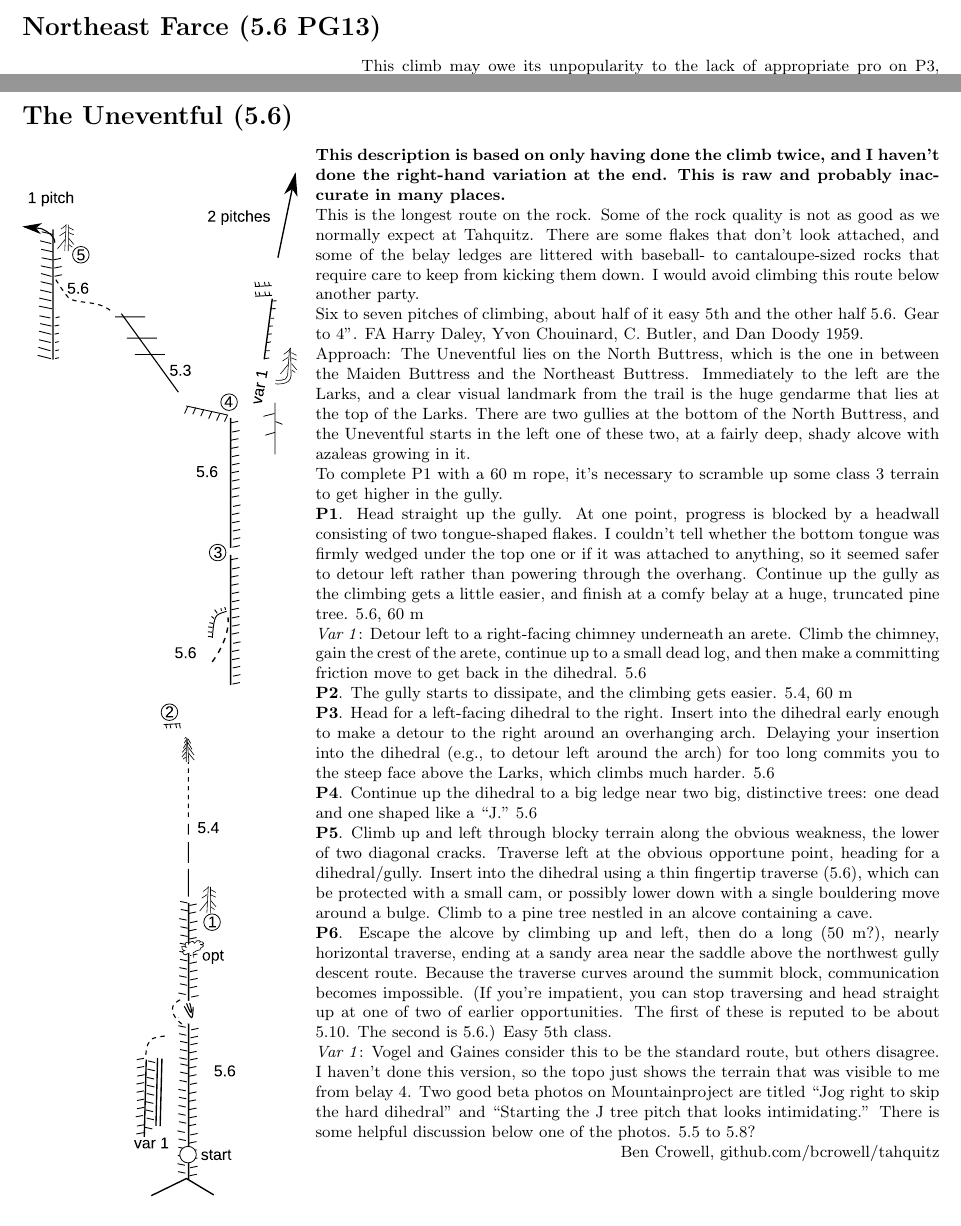
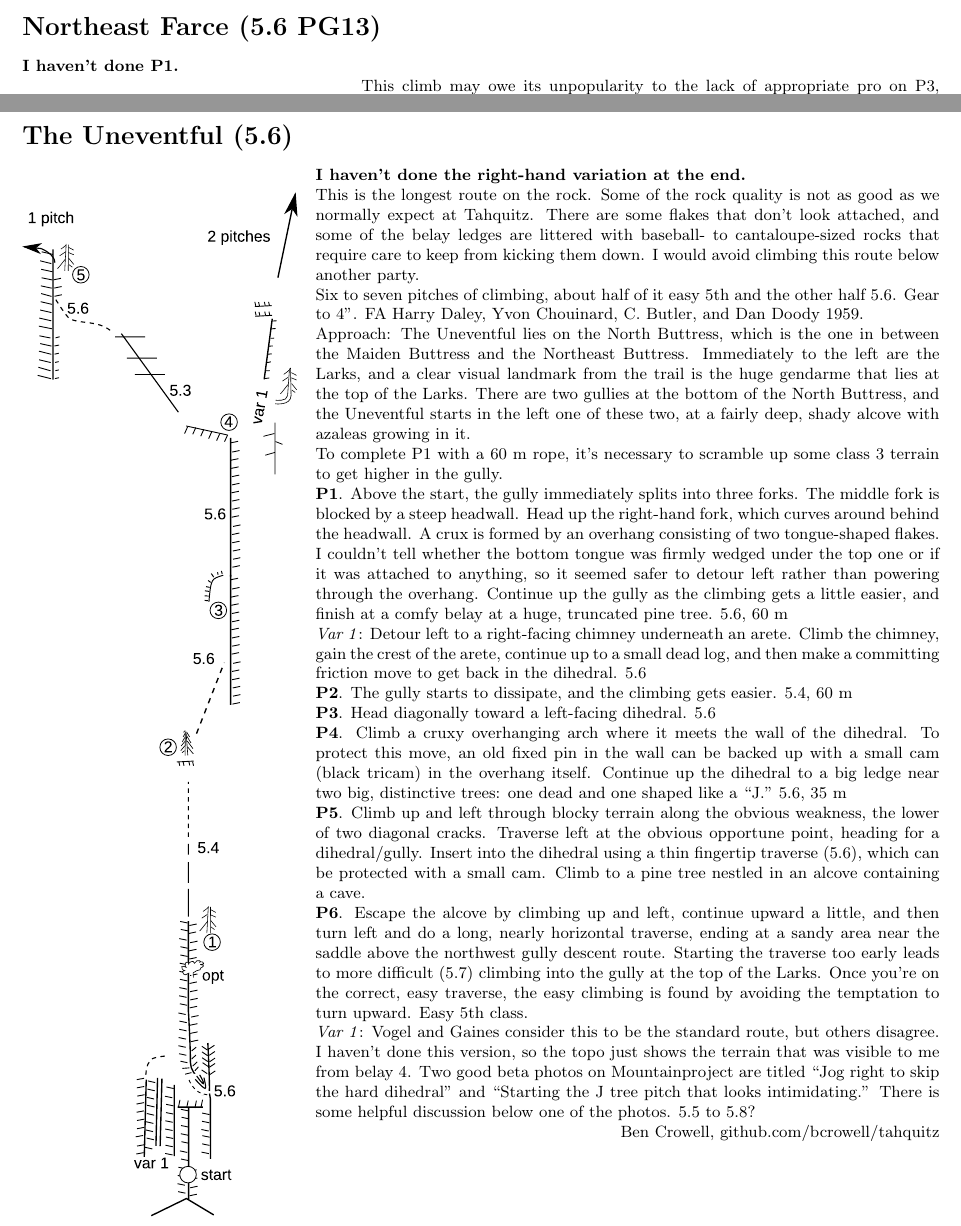
Before and after one commit to kraai/tahquitz, a LaTeX document (tahquitz.tex): two parts of pages 6 and 8 of 10, joined at a grey line, cut so that both start at the same text. The pictures show the PDF file tahquitz.pdf that the author committed with the source.

Commit message:
revisions to Uneventful

```diff
--- a/tahquitz.tex
+++ b/tahquitz.tex
@@ -224,6 +224,8 @@ insertion into the north gully.
 
 \climb{Northeast Farce}{5.6 PG13}
 
+\warn{I haven't done P1.}
+
 \topo{0.35}{northeast_farce}
 
 This climb may owe its unpopularity to the lack of appropriate pro on P3, which is
@@ -326,10 +328,7 @@ rock except to avoid the slabs near the bottom of the Ski Tracks area.
 
 \topo{0.3}{uneventful}
 
-\warn{This description is based on only having done the climb twice, and
-I haven't done the right-hand variation at the end.
-This is raw and probably inaccurate
-in many places.}
+\warn{I haven't done the right-hand variation at the end.}
 
 This is the longest route on the rock. Some of the
 rock quality is not as good as we normally expect at Tahquitz. There
@@ -353,8 +352,11 @@ growing in it.
 To complete P1 with a 60 m rope, it's necessary to scramble up some
 class 3 terrain to get higher in the gully.
 
-\pitch{1} Head straight up the gully. At one point, progress is blocked
-by a headwall consisting of two tongue-shaped flakes.
+\pitch{1} Above the start, the gully immediately splits into three
+forks. The middle fork is blocked by a steep headwall.
+Head up the right-hand fork, which curves around behind
+the headwall. A crux is formed by an overhang consisting
+of two tongue-shaped flakes.
 I couldn't tell whether the bottom tongue was firmly wedged under the top
 one or if it was attached to anything, so it seemed safer to detour left
 rather than powering through the overhang. Continue up the gully as the
@@ -369,26 +371,26 @@ move to get back in the dihedral. 5.6
 \pitch{2} The gully starts to dissipate, and the climbing gets easier.
 5.4, 60 m
 
-\pitch{3} Head for a left-facing dihedral to the right.
-Insert into the dihedral early enough to make a detour to the right around an overhanging arch.
-Delaying your insertion into the dihedral (e.g., to detour left around the arch) for too long
-commits you to the steep face above the Larks, which climbs much harder. 5.6
+\pitch{3} Head diagonally toward a left-facing dihedral. 5.6
 
-\pitch{4} Continue up the dihedral to a big ledge near two big, distinctive
-trees: one dead and one shaped like a ``J.'' 5.6
+\pitch{4} Climb a cruxy overhanging arch where it meets the wall of the dihedral.
+To protect this move, an old fixed pin in the wall can be backed up with
+a small cam (black tricam) in the overhang itself.
+Continue up the dihedral to a big ledge near two big, distinctive
+trees: one dead and one shaped like a ``J.'' 5.6, 35 m
 
 \pitch{5} Climb up and left through blocky terrain along the obvious weakness, the
 lower of two diagonal cracks. Traverse left at the obvious opportune point, heading
 for a dihedral/gully. Insert into the dihedral using a thin fingertip traverse (5.6),
-which can be protected with a small cam, or possibly lower down with a single bouldering
-move around a bulge. Climb to a pine tree nestled in an alcove containing a cave.
+which can be protected with a small cam.
+Climb to a pine tree nestled in an alcove containing a cave.
 
-\pitch{6} Escape the alcove by climbing up and left, then do a long (50 m?), nearly
+\pitch{6} Escape the alcove by climbing up and left, continue upward a little, and
+then turn left and do a long, nearly
 horizontal traverse, ending at a sandy area near the saddle above the northwest gully
-descent route. Because the traverse curves around the summit block, communication
-becomes impossible. (If you're impatient, you can stop traversing and head straight up
-at one of two of earlier opportunities. The first of these is reputed to be about 5.10.
-The second is 5.6.) Easy 5th class.
+descent route. Starting the traverse too early leads to more difficult (5.7) climbing
+into the gully at the top of the Larks. Once you're on the correct, easy traverse,
+the easy climbing is found by avoiding the temptation to turn upward.  Easy 5th class.
 
 \variation{1} Vogel and Gaines consider this to be the standard route, but others disagree.
 I haven't done this version, so the topo just shows the terrain that was visible
```
Also changed, not shown: figs/uneventful.svg, tahquitz.pdf.
